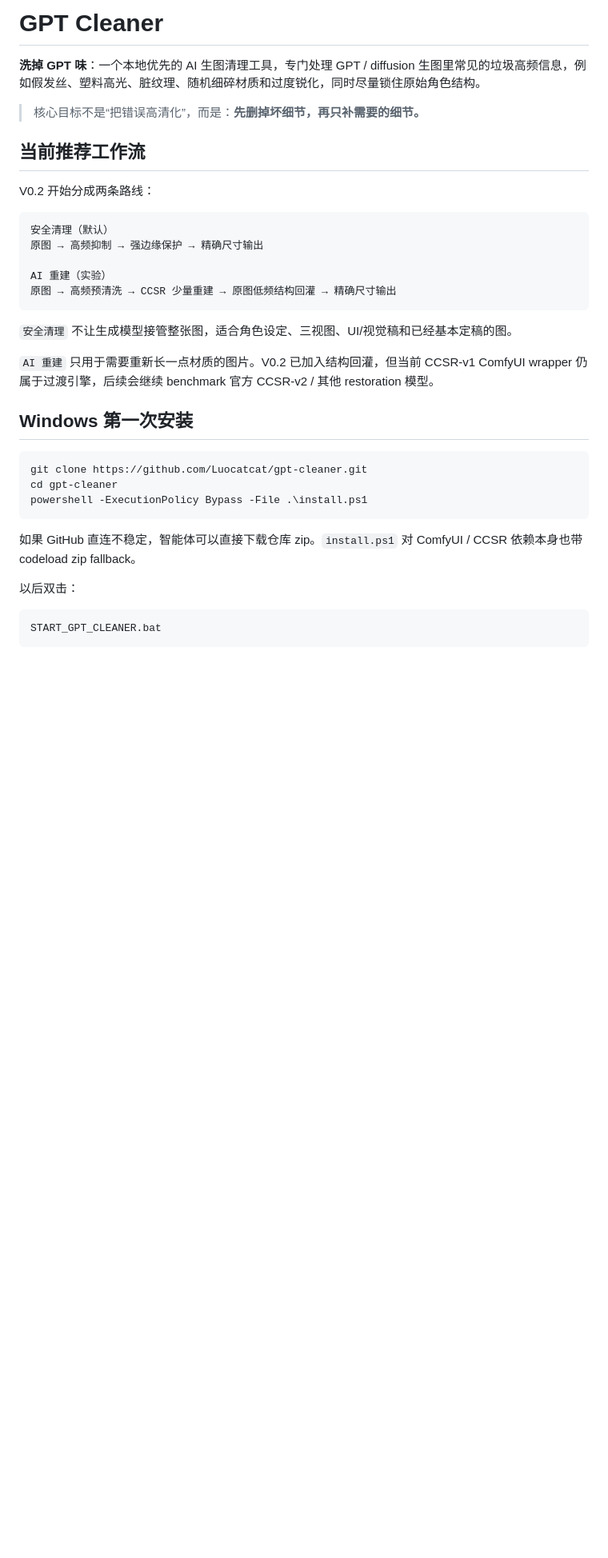
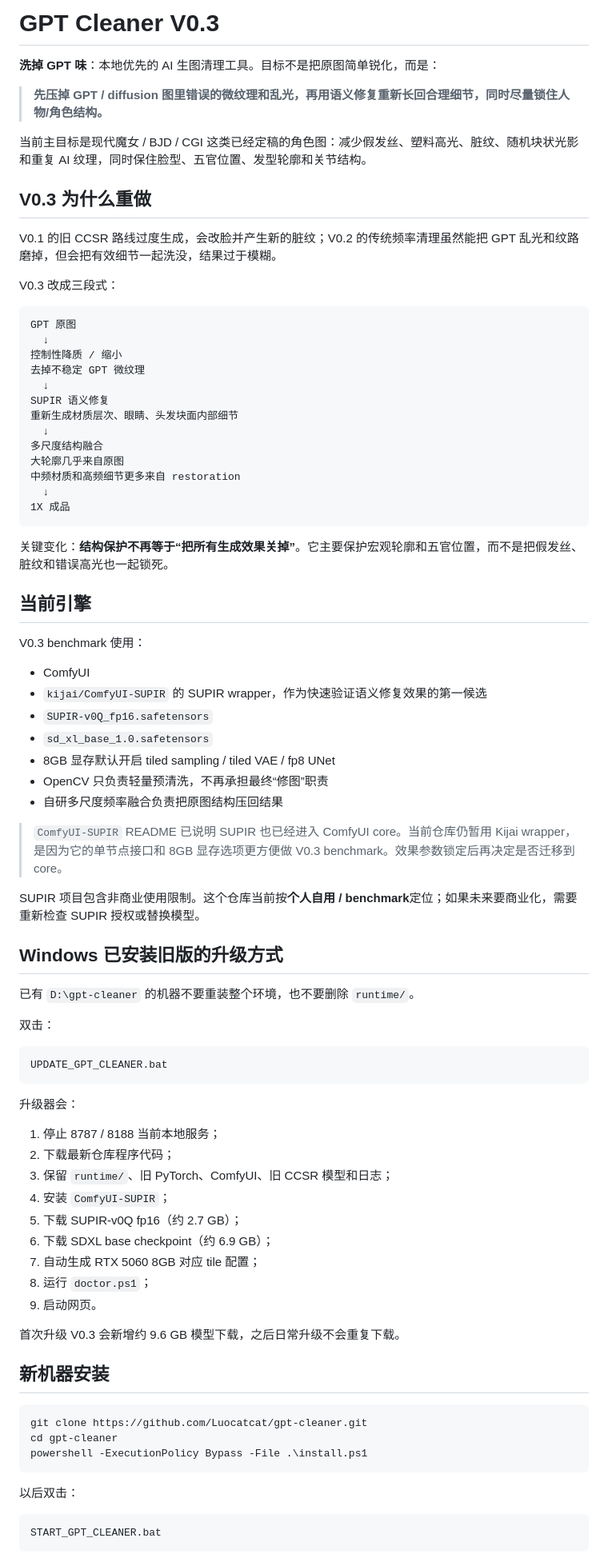
Before and after one commit to Luocatcat/gpt-cleaner, a Markdown page: README.md, the part around one of its changes. Shown at 80% size. Rendered like a GitHub page; blank space fills up the shorter version.

Commit message:
docs: document V0.3 semantic restoration pipeline and benchmark flow

````diff
--- a/README.md
+++ b/README.md
@@ -1,26 +1,76 @@
-# GPT Cleaner
+# GPT Cleaner V0.3
 
-**洗掉 GPT 味**：一个本地优先的 AI 生图清理工具，专门处理 GPT / diffusion 生图里常见的垃圾高频信息，例如假发丝、塑料高光、脏纹理、随机细碎材质和过度锐化，同时尽量锁住原始角色结构。
+**洗掉 GPT 味**：本地优先的 AI 生图清理工具。目标不是把原图简单锐化，而是：
 
-> 核心目标不是“把错误高清化”，而是：**先删掉坏细节，再只补需要的细节。**
+> **先压掉 GPT / diffusion 图里错误的微纹理和乱光，再用语义修复重新长回合理细节，同时尽量锁住人物/角色结构。**
 
-## 当前推荐工作流
+当前主目标是现代魔女 / BJD / CGI 这类已经定稿的角色图：减少假发丝、塑料高光、脏纹、随机块状光影和重复 AI 纹理，同时保住脸型、五官位置、发型轮廓和关节结构。
 
-V0.2 开始分成两条路线：
+## V0.3 为什么重做
+
+V0.1 的旧 CCSR 路线过度生成，会改脸并产生新的脏纹；V0.2 的传统频率清理虽然能把 GPT 乱光和纹路磨掉，但会把有效细节一起洗没，结果过于模糊。
+
+V0.3 改成三段式：
 
 ```text
-安全清理（默认）
-原图 → 高频抑制 → 强边缘保护 → 精确尺寸输出
-
-AI 重建（实验）
-原图 → 高频预清洗 → CCSR 少量重建 → 原图低频结构回灌 → 精确尺寸输出
+GPT 原图
+  ↓
+控制性降质 / 缩小
+去掉不稳定 GPT 微纹理
+  ↓
+SUPIR 语义修复
+重新生成材质层次、眼睛、头发块面内部细节
+  ↓
+多尺度结构融合
+大轮廓几乎来自原图
+中频材质和高频细节更多来自 restoration
+  ↓
+1X 成品
 ```
 
-`安全清理` 不让生成模型接管整张图，适合角色设定、三视图、UI/视觉稿和已经基本定稿的图。
+关键变化：**结构保护不再等于“把所有生成效果关掉”**。它主要保护宏观轮廓和五官位置，而不是把假发丝、脏纹和错误高光也一起锁死。
 
-`AI 重建` 只用于需要重新长一点材质的图片。V0.2 已加入结构回灌，但当前 CCSR-v1 ComfyUI wrapper 仍属于过渡引擎，后续会继续 benchmark 官方 CCSR-v2 / 其他 restoration 模型。
+## 当前引擎
 
-## Windows 第一次安装
+V0.3 benchmark 使用：
+
+- ComfyUI
+- `kijai/ComfyUI-SUPIR` 的 SUPIR wrapper，作为快速验证语义修复效果的第一候选
+- `SUPIR-v0Q_fp16.safetensors`
+- `sd_xl_base_1.0.safetensors`
+- 8GB 显存默认开启 tiled sampling / tiled VAE / fp8 UNet
+- OpenCV 只负责轻量预清洗，不再承担最终“修图”职责
+- 自研多尺度频率融合负责把原图结构压回结果
+
+> `ComfyUI-SUPIR` README 已说明 SUPIR 也已经进入 ComfyUI core。当前仓库仍暂用 Kijai wrapper，是因为它的单节点接口和 8GB 显存选项更方便做 V0.3 benchmark。效果参数锁定后再决定是否迁移到 core。
+
+SUPIR 项目包含非商业使用限制。这个仓库当前按**个人自用 / benchmark**定位；如果未来要商业化，需要重新检查 SUPIR 授权或替换模型。
+
+## Windows 已安装旧版的升级方式
+
+已有 `D:\gpt-cleaner` 的机器不要重装整个环境，也不要删除 `runtime/`。
+
+双击：
+
+```text
+UPDATE_GPT_CLEANER.bat
+```
+
+升级器会：
+
+1. 停止 8787 / 8188 当前本地服务；
+2. 下载最新仓库程序代码；
+3. 保留 `runtime/`、旧 PyTorch、ComfyUI、旧 CCSR 模型和日志；
+4. 安装 `ComfyUI-SUPIR`；
+5. 下载 SUPIR-v0Q fp16（约 2.7 GB）；
+6. 下载 SDXL base checkpoint（约 6.9 GB）；
+7. 自动生成 RTX 5060 8GB 对应 tile 配置；
+8. 运行 `doctor.ps1`；
+9. 启动网页。
+
+首次升级 V0.3 会新增约 9.6 GB 模型下载，之后日常升级不会重复下载。
+
+## 新机器安装
 
 ```powershell
 git clone https://github.com/Luocatcat/gpt-cleaner.git
@@ -28,8 +78,6 @@ cd gpt-cleaner
 powershell -ExecutionPolicy Bypass -File .\install.ps1
 ```
 
-如果 GitHub 直连不稳定，智能体可以直接下载仓库 zip。`install.ps1` 对 ComfyUI / CCSR 依赖本身也带 codeload zip fallback。
-
 以后双击：
 
 ```text
````
Also changed, not shown: other parts of README.md (+79 -62 lines).
